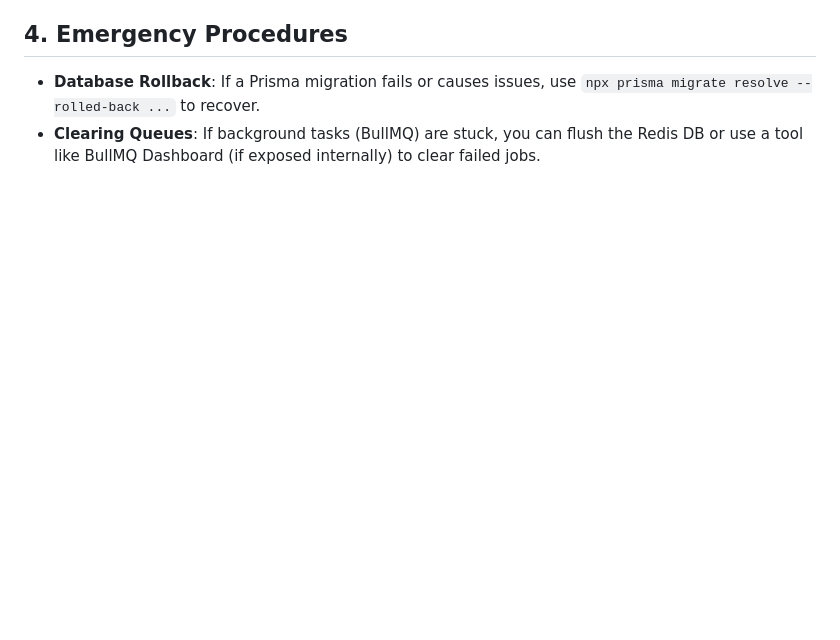
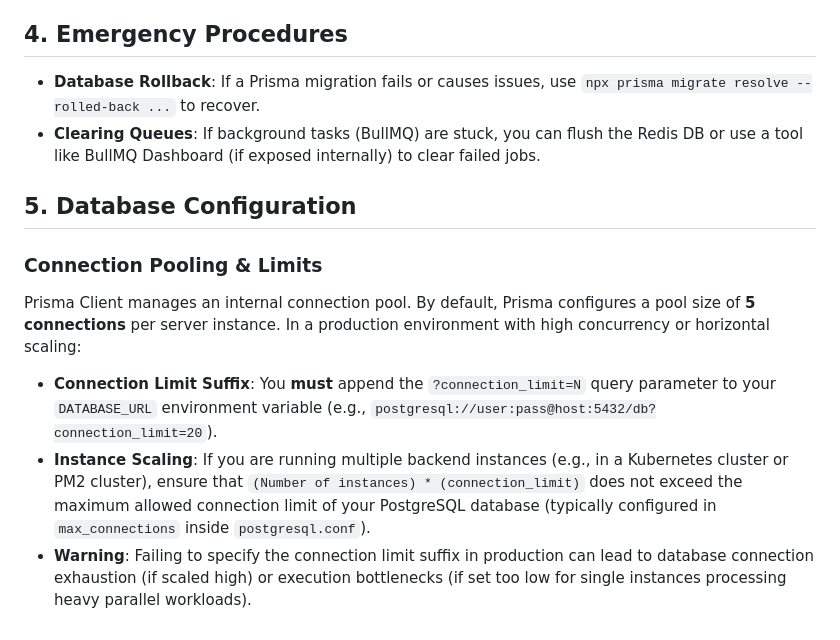
Before and after one commit to udaytank22/trading-bot, a Markdown page: production_runbook.md, the part around the change. GitHub-like rendering; blank space fills up the shorter version.

Commit message:
docs(runbook): document required connection_limit suffix on DATABASE_URL

```diff
--- a/production_runbook.md
+++ b/production_runbook.md
@@ -36,3 +36,11 @@ Every request processed by the backend generates a unique `reqId`.
 ## 4. Emergency Procedures
 *   **Database Rollback**: If a Prisma migration fails or causes issues, use `npx prisma migrate resolve --rolled-back ...` to recover.
 *   **Clearing Queues**: If background tasks (BullMQ) are stuck, you can flush the Redis DB or use a tool like BullMQ Dashboard (if exposed internally) to clear failed jobs.
+
+## 5. Database Configuration
+
+### Connection Pooling & Limits
+Prisma Client manages an internal connection pool. By default, Prisma configures a pool size of **5 connections** per server instance. In a production environment with high concurrency or horizontal scaling:
+*   **Connection Limit Suffix**: You **must** append the `?connection_limit=N` query parameter to your `DATABASE_URL` environment variable (e.g., `postgresql://user:pass@host:5432/db?connection_limit=20`).
+*   **Instance Scaling**: If you are running multiple backend instances (e.g., in a Kubernetes cluster or PM2 cluster), ensure that `(Number of instances) * (connection_limit)` does not exceed the maximum allowed connection limit of your PostgreSQL database (typically configured in `max_connections` inside `postgresql.conf`).
+*   **Warning**: Failing to specify the connection limit suffix in production can lead to database connection exhaustion (if scaled high) or execution bottlenecks (if set too low for single instances processing heavy parallel workloads).
```
